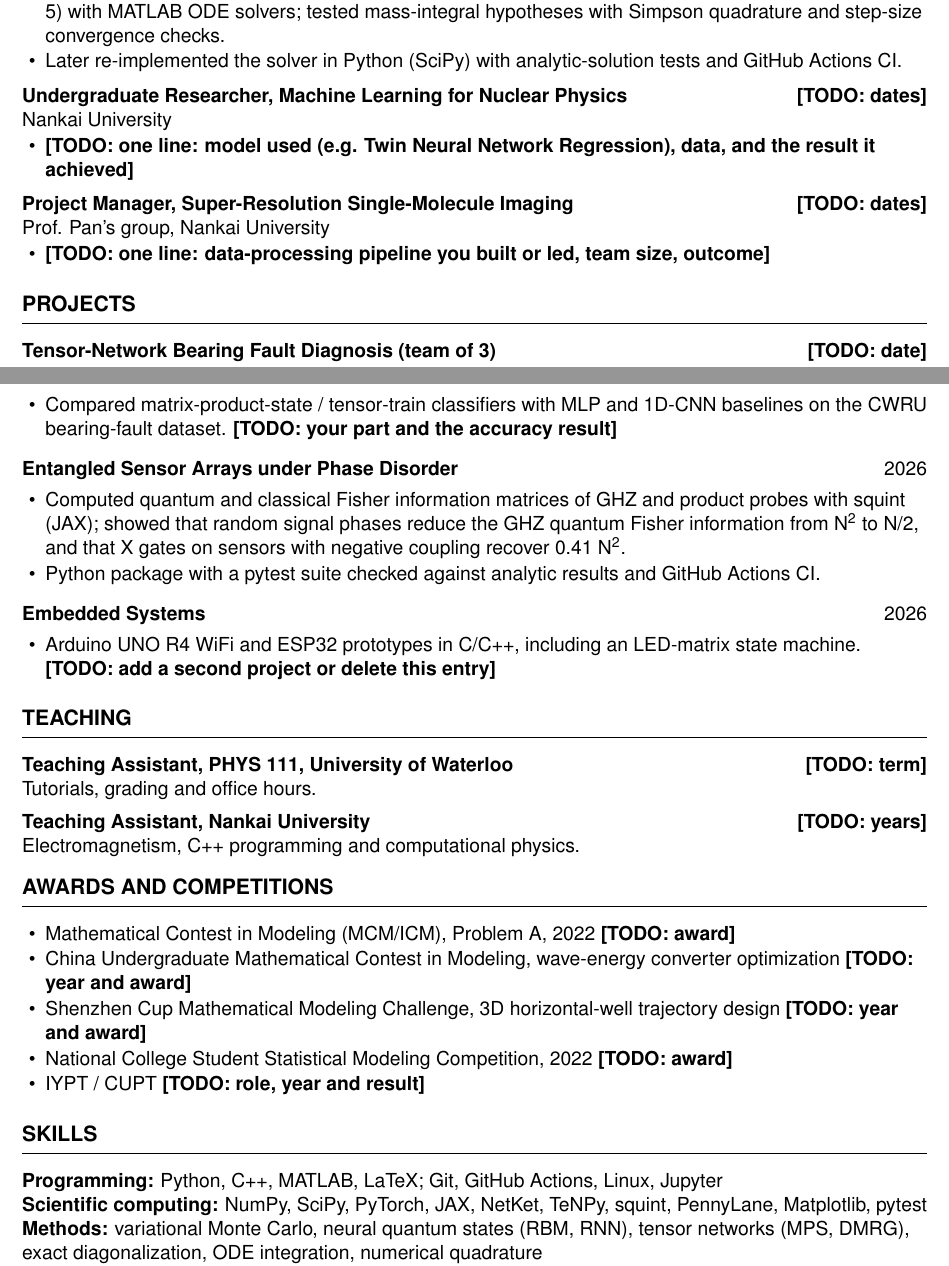
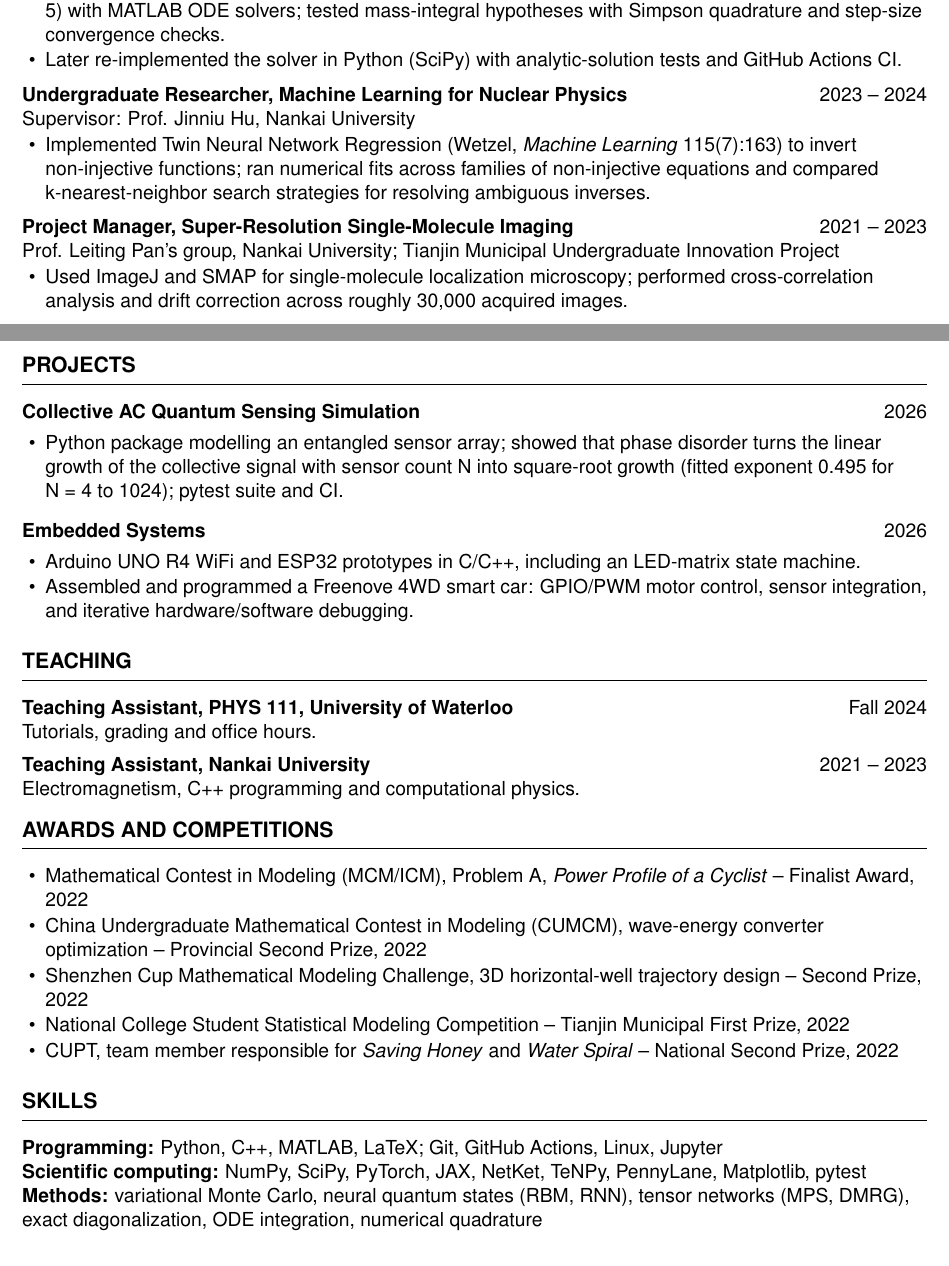
Before and after one commit to HelioXv022/helioxv022.github.io, a LaTeX CV (cv/cv.tex): two parts of pages 1 and 2 of 2, joined at a grey line, cut so that both start at the same text. Compiled offline with pdfLaTeX.

Commit message:
Fill in CV details

```diff
--- a/cv/cv.tex
+++ b/cv/cv.tex
@@ -71,57 +71,54 @@ Supervisor: Prof. Yu-Qing Lou, Department of Physics, Tsinghua University
   \item Later re-implemented the solver in Python (SciPy) with analytic-solution tests and GitHub Actions CI.
 \end{itemize}
 
-\entry{Undergraduate Researcher, Machine Learning for Nuclear Physics}{\TODO{dates}}
-Nankai University
+\entry{Undergraduate Researcher, Machine Learning for Nuclear Physics}{2023 -- 2024}
+Supervisor: Prof. Jinniu Hu, Nankai University
 \begin{itemize}
-  \item \TODO{one line: model used (e.g. Twin Neural Network Regression), data, and the result it achieved}
+  \item Implemented Twin Neural Network Regression (Wetzel, \textit{Machine Learning} 115(7):163) to invert
+        non-injective functions; ran numerical fits across families of non-injective equations and compared
+        k-nearest-neighbor search strategies for resolving ambiguous inverses.
 \end{itemize}
 
-\entry{Project Manager, Super-Resolution Single-Molecule Imaging}{\TODO{dates}}
-Prof. Pan's group, Nankai University
+\entry{Project Manager, Super-Resolution Single-Molecule Imaging}{2021 -- 2023}
+Prof. Leiting Pan's group, Nankai University; Tianjin Municipal Undergraduate Innovation Project
 \begin{itemize}
-  \item \TODO{one line: data-processing pipeline you built or led, team size, outcome}
+  \item Used ImageJ and SMAP for single-molecule localization microscopy; performed cross-correlation
+        analysis and drift correction across roughly 30{,}000 acquired images.
 \end{itemize}
 
 \section{Projects}
-\entry{Tensor-Network Bearing Fault Diagnosis (team of 3)}{\TODO{date}}
+\entry{Collective AC Quantum Sensing Simulation}{2026}
 \begin{itemize}
-  \item Compared matrix-product-state / tensor-train classifiers with MLP and 1D-CNN baselines on the CWRU
-        bearing-fault dataset. \TODO{your part and the accuracy result}
-\end{itemize}
-\entry{Entangled Sensor Arrays under Phase Disorder}{2026}
-\begin{itemize}
-  \item Computed quantum and classical Fisher information matrices of GHZ and product probes with squint (JAX);
-        showed that random signal phases reduce the GHZ quantum Fisher information from N\textsuperscript{2} to N/2,
-        and that X gates on sensors with negative coupling recover 0.41 N\textsuperscript{2}.
-  \item Python package with a pytest suite checked against analytic results and GitHub Actions CI.
+  \item Python package modelling an entangled sensor array; showed that phase disorder turns the linear growth of the
+        collective signal with sensor count N into square-root growth (fitted exponent 0.495 for N~=~4 to 1024); pytest suite and CI.
 \end{itemize}
 \entry{Embedded Systems}{2026}
 \begin{itemize}
   \item Arduino UNO R4 WiFi and ESP32 prototypes in C/C++, including an LED-matrix state machine.
-        \TODO{add a second project or delete this entry}
+  \item Assembled and programmed a Freenove 4WD smart car: GPIO/PWM motor control, sensor integration, and
+        iterative hardware/software debugging.
 \end{itemize}
 
 \section{Teaching}
-\entry{Teaching Assistant, PHYS 111, University of Waterloo}{\TODO{term}}
+\entry{Teaching Assistant, PHYS 111, University of Waterloo}{Fall 2024}
 Tutorials, grading and office hours.
 
 \vspace{5pt}
-\entry{Teaching Assistant, Nankai University}{\TODO{years}}
+\entry{Teaching Assistant, Nankai University}{2021 -- 2023}
 Electromagnetism, C++ programming and computational physics.
 
 \section{Awards and Competitions}
 \begin{itemize}
-  \item Mathematical Contest in Modeling (MCM/ICM), Problem A, 2022 \TODO{award}
-  \item China Undergraduate Mathematical Contest in Modeling, wave-energy converter optimization \TODO{year and award}
-  \item Shenzhen Cup Mathematical Modeling Challenge, 3D horizontal-well trajectory design \TODO{year and award}
-  \item National College Student Statistical Modeling Competition, 2022 \TODO{award}
-  \item IYPT / CUPT \TODO{role, year and result}
+  \item Mathematical Contest in Modeling (MCM/ICM), Problem A, \textit{Power Profile of a Cyclist} -- Finalist Award, 2022
+  \item China Undergraduate Mathematical Contest in Modeling (CUMCM), wave-energy converter optimization -- Provincial Second Prize, 2022
+  \item Shenzhen Cup Mathematical Modeling Challenge, 3D horizontal-well trajectory design -- Second Prize, 2022
+  \item National College Student Statistical Modeling Competition -- Tianjin Municipal First Prize, 2022
+  \item CUPT, team member responsible for \textit{Saving Honey} and \textit{Water Spiral} -- National Second Prize, 2022
 \end{itemize}
 
 \section{Skills}
 \textbf{Programming:} Python, C++, MATLAB, LaTeX; Git, GitHub Actions, Linux, Jupyter\\
-\textbf{Scientific computing:} NumPy, SciPy, PyTorch, JAX, NetKet, TeNPy, squint, PennyLane, Matplotlib, pytest\\
+\textbf{Scientific computing:} NumPy, SciPy, PyTorch, JAX, NetKet, TeNPy, PennyLane, Matplotlib, pytest\\
 \textbf{Methods:} variational Monte Carlo, neural quantum states (RBM, RNN), tensor networks (MPS, DMRG),
 exact diagonalization, ODE integration, numerical quadrature\\
 \textbf{Hardware:} Arduino, ESP32\\
```
Also changed, not shown: cv/cv.tex (8 more changed lines).
